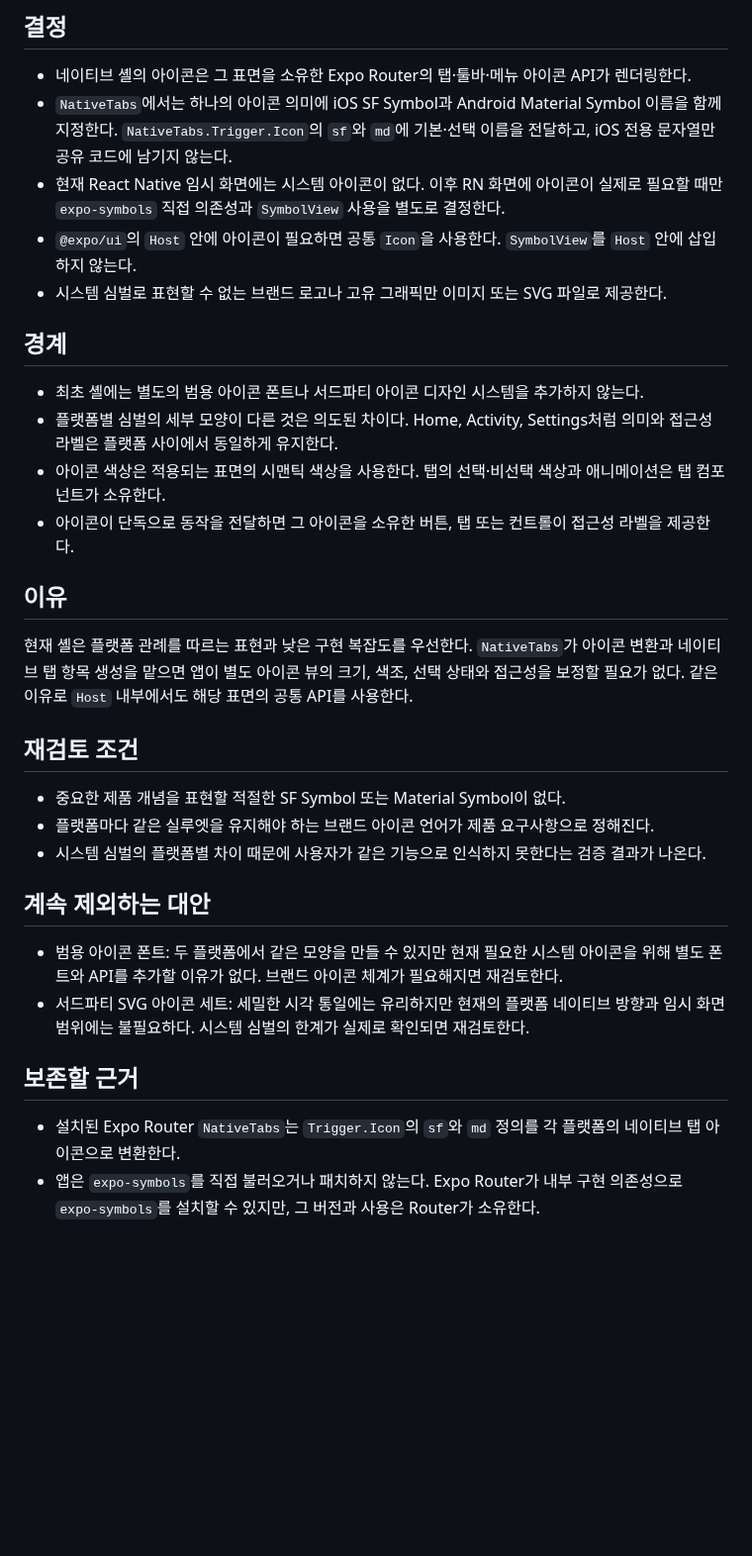
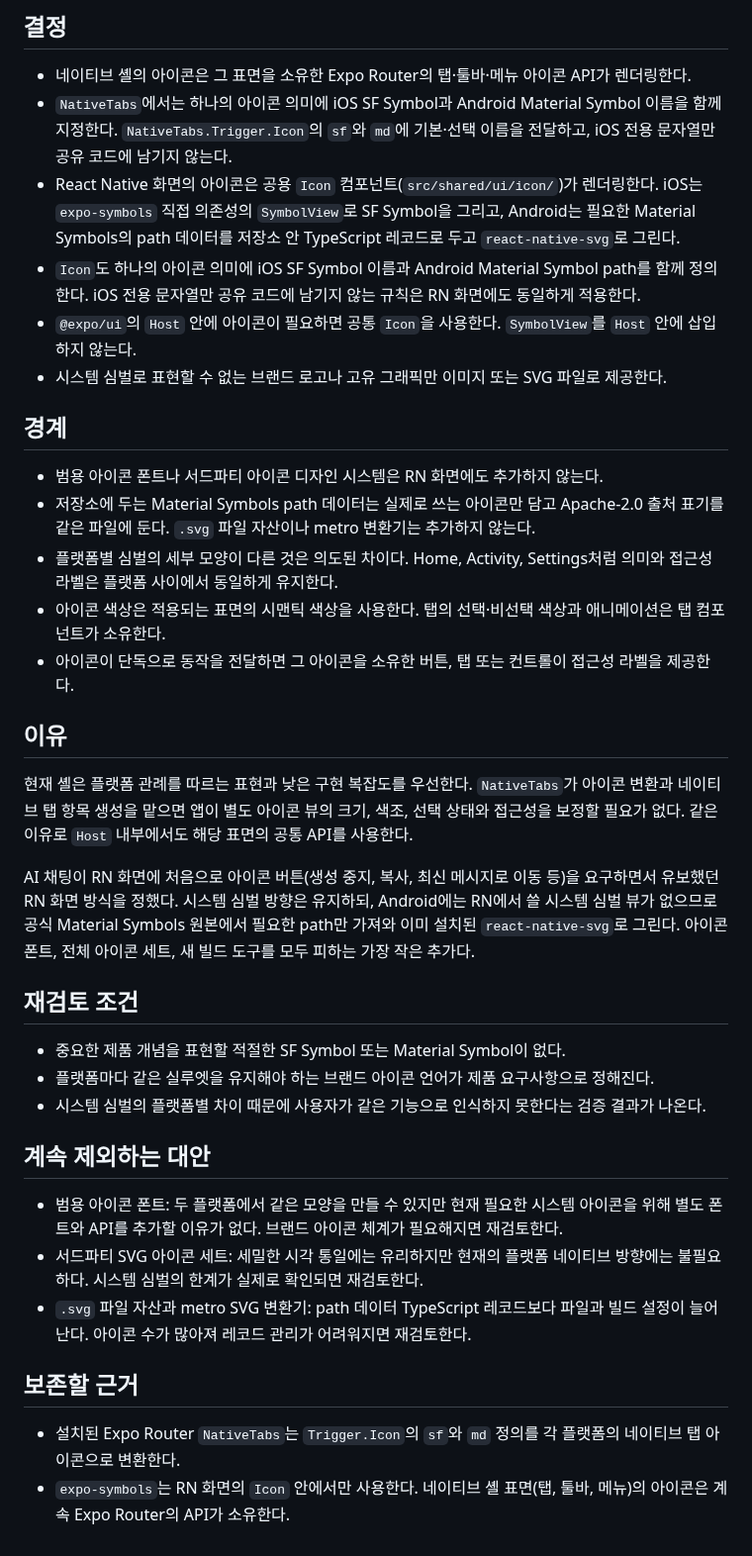
Before and after one commit to toy-crane/turbo-repo-template, a Markdown page: docs/decisions/mobile-icon-rendering.md, the part around the change. Shown at 99% size. GitHub-like rendering; blank space fills up the shorter version.

Commit message:
docs(mobile): RN 화면 아이콘 렌더링 방식을 정한다
AI 채팅에 필요한 중지, 복사, 최신 이동 아이콘을 계기로 유보했던
RN 화면 방식을 확정한다. iOS는 expo-symbols, Android는 vendored
Material Symbols path를 react-native-svg로 그리는 공용 Icon을 쓴다.

Co-Authored-By: Claude Fable 5 <noreply@anthropic.com>

```diff
--- a/docs/decisions/mobile-icon-rendering.md
+++ b/docs/decisions/mobile-icon-rendering.md
@@ -4,13 +4,15 @@
 
 - 네이티브 셸의 아이콘은 그 표면을 소유한 Expo Router의 탭·툴바·메뉴 아이콘 API가 렌더링한다.
 - `NativeTabs`에서는 하나의 아이콘 의미에 iOS SF Symbol과 Android Material Symbol 이름을 함께 지정한다. `NativeTabs.Trigger.Icon`의 `sf`와 `md`에 기본·선택 이름을 전달하고, iOS 전용 문자열만 공유 코드에 남기지 않는다.
-- 현재 React Native 임시 화면에는 시스템 아이콘이 없다. 이후 RN 화면에 아이콘이 실제로 필요할 때만 `expo-symbols` 직접 의존성과 `SymbolView` 사용을 별도로 결정한다.
+- React Native 화면의 아이콘은 공용 `Icon` 컴포넌트(`src/shared/ui/icon/`)가 렌더링한다. iOS는 `expo-symbols` 직접 의존성의 `SymbolView`로 SF Symbol을 그리고, Android는 필요한 Material Symbols의 path 데이터를 저장소 안 TypeScript 레코드로 두고 `react-native-svg`로 그린다.
+- `Icon`도 하나의 아이콘 의미에 iOS SF Symbol 이름과 Android Material Symbol path를 함께 정의한다. iOS 전용 문자열만 공유 코드에 남기지 않는 규칙은 RN 화면에도 동일하게 적용한다.
 - `@expo/ui`의 `Host` 안에 아이콘이 필요하면 공통 `Icon`을 사용한다. `SymbolView`를 `Host` 안에 삽입하지 않는다.
 - 시스템 심벌로 표현할 수 없는 브랜드 로고나 고유 그래픽만 이미지 또는 SVG 파일로 제공한다.
 
 ## 경계
 
-- 최초 셸에는 별도의 범용 아이콘 폰트나 서드파티 아이콘 디자인 시스템을 추가하지 않는다.
+- 범용 아이콘 폰트나 서드파티 아이콘 디자인 시스템은 RN 화면에도 추가하지 않는다.
+- 저장소에 두는 Material Symbols path 데이터는 실제로 쓰는 아이콘만 담고 Apache-2.0 출처 표기를 같은 파일에 둔다. `.svg` 파일 자산이나 metro 변환기는 추가하지 않는다.
 - 플랫폼별 심벌의 세부 모양이 다른 것은 의도된 차이다. Home, Activity, Settings처럼 의미와 접근성 라벨은 플랫폼 사이에서 동일하게 유지한다.
 - 아이콘 색상은 적용되는 표면의 시맨틱 색상을 사용한다. 탭의 선택·비선택 색상과 애니메이션은 탭 컴포넌트가 소유한다.
 - 아이콘이 단독으로 동작을 전달하면 그 아이콘을 소유한 버튼, 탭 또는 컨트롤이 접근성 라벨을 제공한다.
@@ -18,6 +20,8 @@
 ## 이유
 
 현재 셸은 플랫폼 관례를 따르는 표현과 낮은 구현 복잡도를 우선한다. `NativeTabs`가 아이콘 변환과 네이티브 탭 항목 생성을 맡으면 앱이 별도 아이콘 뷰의 크기, 색조, 선택 상태와 접근성을 보정할 필요가 없다. 같은 이유로 `Host` 내부에서도 해당 표면의 공통 API를 사용한다.
+
+AI 채팅이 RN 화면에 처음으로 아이콘 버튼(생성 중지, 복사, 최신 메시지로 이동 등)을 요구하면서 유보했던 RN 화면 방식을 정했다. 시스템 심벌 방향은 유지하되, Android에는 RN에서 쓸 시스템 심벌 뷰가 없으므로 공식 Material Symbols 원본에서 필요한 path만 가져와 이미 설치된 `react-native-svg`로 그린다. 아이콘 폰트, 전체 아이콘 세트, 새 빌드 도구를 모두 피하는 가장 작은 추가다.
 
 ## 재검토 조건
 
@@ -28,9 +32,10 @@
 ## 계속 제외하는 대안
 
 - 범용 아이콘 폰트: 두 플랫폼에서 같은 모양을 만들 수 있지만 현재 필요한 시스템 아이콘을 위해 별도 폰트와 API를 추가할 이유가 없다. 브랜드 아이콘 체계가 필요해지면 재검토한다.
-- 서드파티 SVG 아이콘 세트: 세밀한 시각 통일에는 유리하지만 현재의 플랫폼 네이티브 방향과 임시 화면 범위에는 불필요하다. 시스템 심벌의 한계가 실제로 확인되면 재검토한다.
+- 서드파티 SVG 아이콘 세트: 세밀한 시각 통일에는 유리하지만 현재의 플랫폼 네이티브 방향에는 불필요하다. 시스템 심벌의 한계가 실제로 확인되면 재검토한다.
+- `.svg` 파일 자산과 metro SVG 변환기: path 데이터 TypeScript 레코드보다 파일과 빌드 설정이 늘어난다. 아이콘 수가 많아져 레코드 관리가 어려워지면 재검토한다.
 
 ## 보존할 근거
 
 - 설치된 Expo Router `NativeTabs`는 `Trigger.Icon`의 `sf`와 `md` 정의를 각 플랫폼의 네이티브 탭 아이콘으로 변환한다.
-- 앱은 `expo-symbols`를 직접 불러오거나 패치하지 않는다. Expo Router가 내부 구현 의존성으로 `expo-symbols`를 설치할 수 있지만, 그 버전과 사용은 Router가 소유한다.
+- `expo-symbols`는 RN 화면의 `Icon` 안에서만 사용한다. 네이티브 셸 표면(탭, 툴바, 메뉴)의 아이콘은 계속 Expo Router의 API가 소유한다.
```
